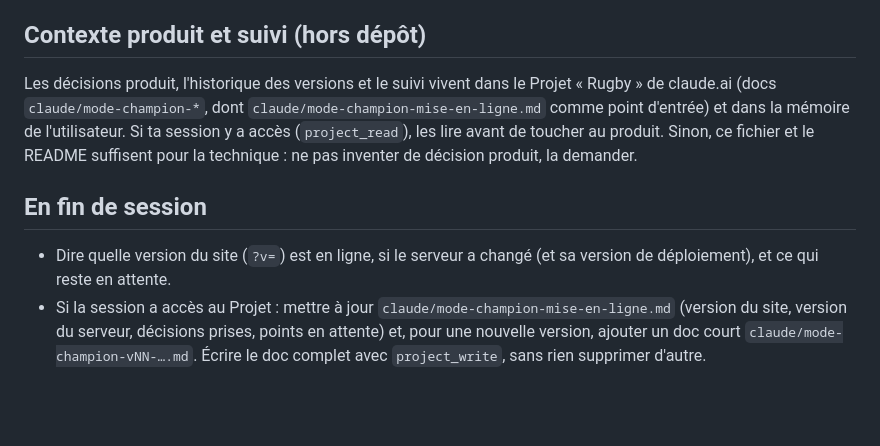
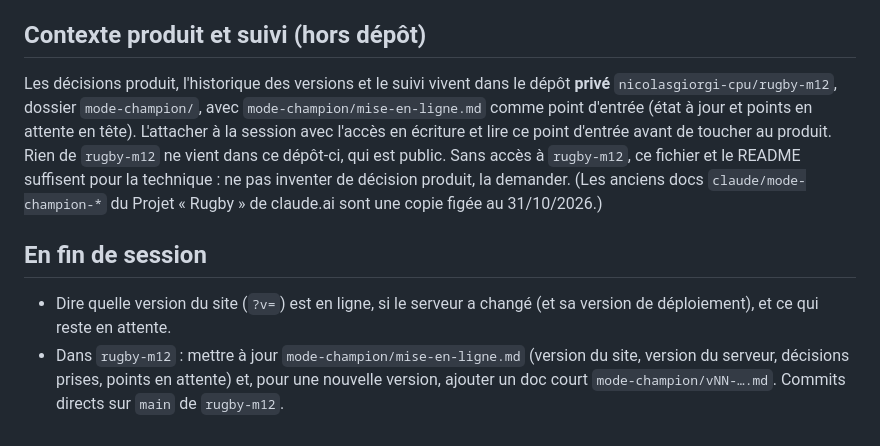
Before and after one commit to nicolasgiorgi-cpu/mode-champion, a Markdown page: CLAUDE.md, the part around the change. Drawn GitHub-style; blank space fills up the shorter version.

Commit message:
CLAUDE.md : le suivi de l'appli est dans le dépôt privé rugby-m12 (et non plus dans le Projet claude.ai)
Aucun changement du site ni du serveur.

Co-Authored-By: Claude Opus 5.5 <noreply@anthropic.com>
Claude-Session: https://claude.ai/code/session_017Gi2JiCSaDM1XfPUoJd5ZR

```diff
--- a/CLAUDE.md
+++ b/CLAUDE.md
@@ -70,9 +70,9 @@ Le site est servi par GitHub Pages depuis `main`, racine du dépôt. Le serveur
 
 ## Contexte produit et suivi (hors dépôt)
 
-Les décisions produit, l'historique des versions et le suivi vivent dans le Projet « Rugby » de claude.ai (docs `claude/mode-champion-*`, dont `claude/mode-champion-mise-en-ligne.md` comme point d'entrée) et dans la mémoire de l'utilisateur. Si ta session y a accès (`project_read`), les lire avant de toucher au produit. Sinon, ce fichier et le README suffisent pour la technique : ne pas inventer de décision produit, la demander.
+Les décisions produit, l'historique des versions et le suivi vivent dans le dépôt **privé** `nicolasgiorgi-cpu/rugby-m12`, dossier `mode-champion/`, avec `mode-champion/mise-en-ligne.md` comme point d'entrée (état à jour et points en attente en tête). L'attacher à la session avec l'accès en écriture et lire ce point d'entrée avant de toucher au produit. Rien de `rugby-m12` ne vient dans ce dépôt-ci, qui est public. Sans accès à `rugby-m12`, ce fichier et le README suffisent pour la technique : ne pas inventer de décision produit, la demander. (Les anciens docs `claude/mode-champion-*` du Projet « Rugby » de claude.ai sont une copie figée au 31/10/2026.)
 
 ## En fin de session
 
 - Dire quelle version du site (`?v=`) est en ligne, si le serveur a changé (et sa version de déploiement), et ce qui reste en attente.
-- Si la session a accès au Projet : mettre à jour `claude/mode-champion-mise-en-ligne.md` (version du site, version du serveur, décisions prises, points en attente) et, pour une nouvelle version, ajouter un doc court `claude/mode-champion-vNN-….md`. Écrire le doc complet avec `project_write`, sans rien supprimer d'autre.
+- Dans `rugby-m12` : mettre à jour `mode-champion/mise-en-ligne.md` (version du site, version du serveur, décisions prises, points en attente) et, pour une nouvelle version, ajouter un doc court `mode-champion/vNN-….md`. Commits directs sur `main` de `rugby-m12`.
```
